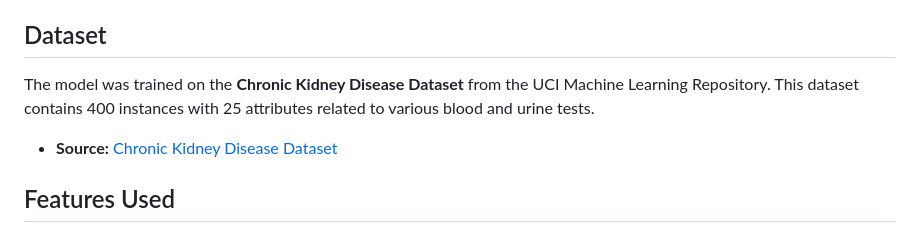
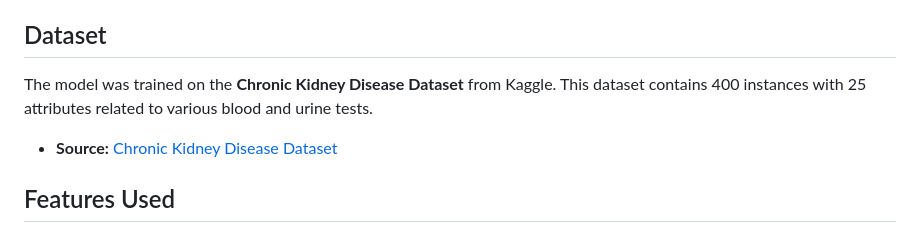
Before and after one commit to raunaksingh-20/EARLY_DETECTION_OF_CHRONIC_KIDNEY_DISEASE, a Markdown page: README.md, the part around the change. GitHub-like rendering.

```diff
--- a/README.md
+++ b/README.md
@@ -8,7 +8,7 @@ The application is built with Flask and allows users to input their medical info
 
 ## Dataset
 
-The model was trained on the **Chronic Kidney Disease Dataset** from the UCI Machine Learning Repository. This dataset contains 400 instances with 25 attributes related to various blood and urine tests.
+The model was trained on the **Chronic Kidney Disease Dataset** from Kaggle. This dataset contains 400 instances with 25 attributes related to various blood and urine tests.
 
   - **Source:** [Chronic Kidney Disease Dataset](https://www.kaggle.com/datasets/mansoordaku/ckdisease)
 
```
